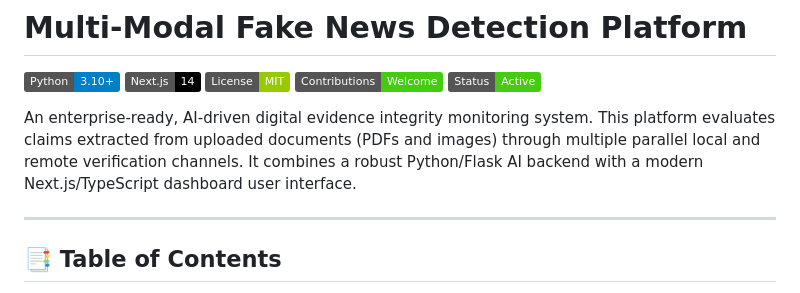
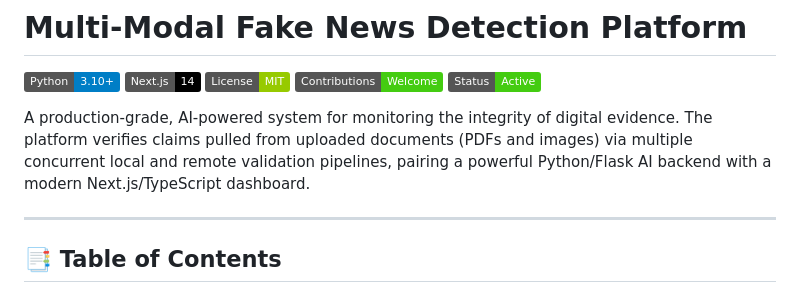
Before and after one commit to VNK1404/fake-news-detection, a Markdown page: README.md, the part around the change. Drawn GitHub-style; badges without logos.

Commit message:
docs: rephrase project intro description for clarity

```diff
--- a/README.md
+++ b/README.md
@@ -6,7 +6,7 @@
 ![Contributions Welcome](https://img.shields.io/badge/Contributions-Welcome-brightgreen)
 ![Status](https://img.shields.io/badge/Status-Active-success)
 
-An enterprise-ready, AI-driven digital evidence integrity monitoring system. This platform evaluates claims extracted from uploaded documents (PDFs and images) through multiple parallel local and remote verification channels. It combines a robust Python/Flask AI backend with a modern Next.js/TypeScript dashboard user interface.
+A production-grade, AI-powered system for monitoring the integrity of digital evidence. The platform verifies claims pulled from uploaded documents (PDFs and images) via multiple concurrent local and remote validation pipelines, pairing a powerful Python/Flask AI backend with a modern Next.js/TypeScript dashboard.
 
 ---
 
```
